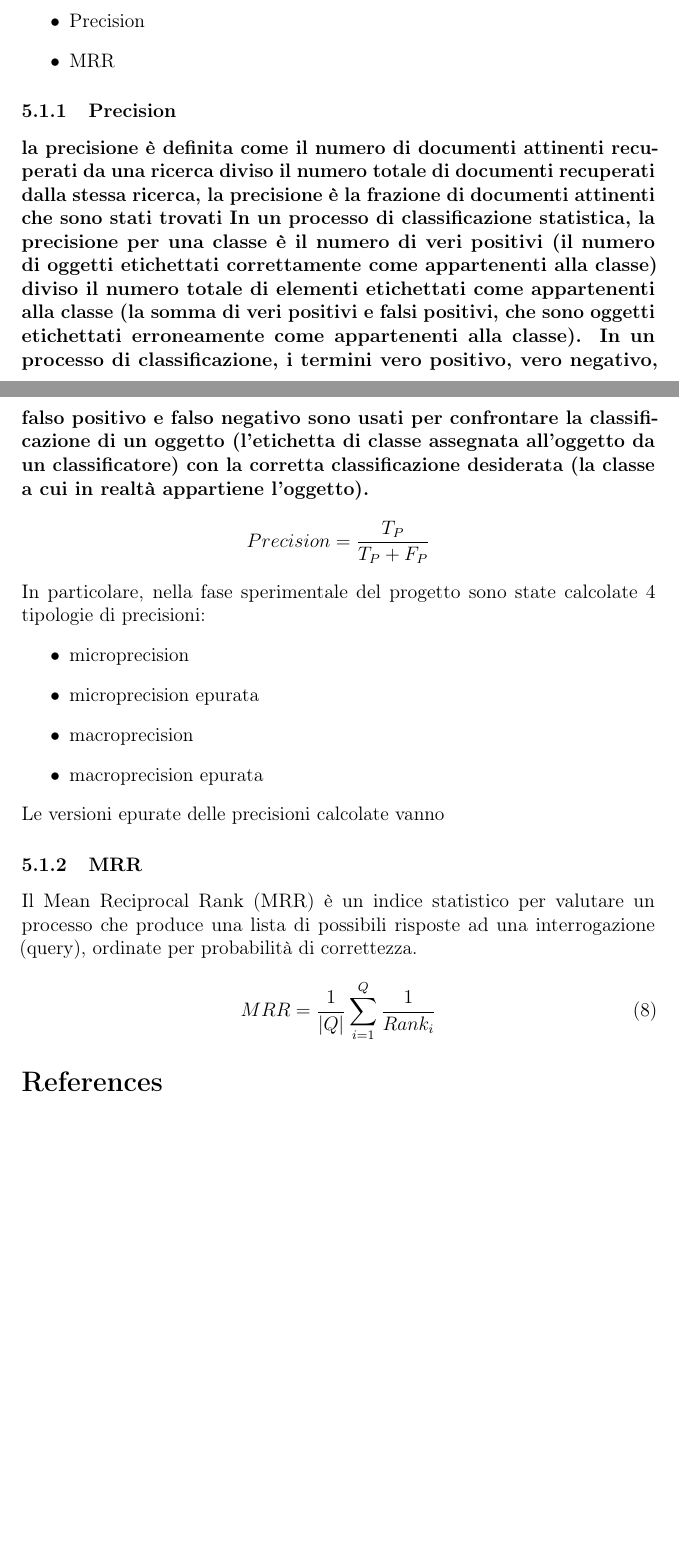
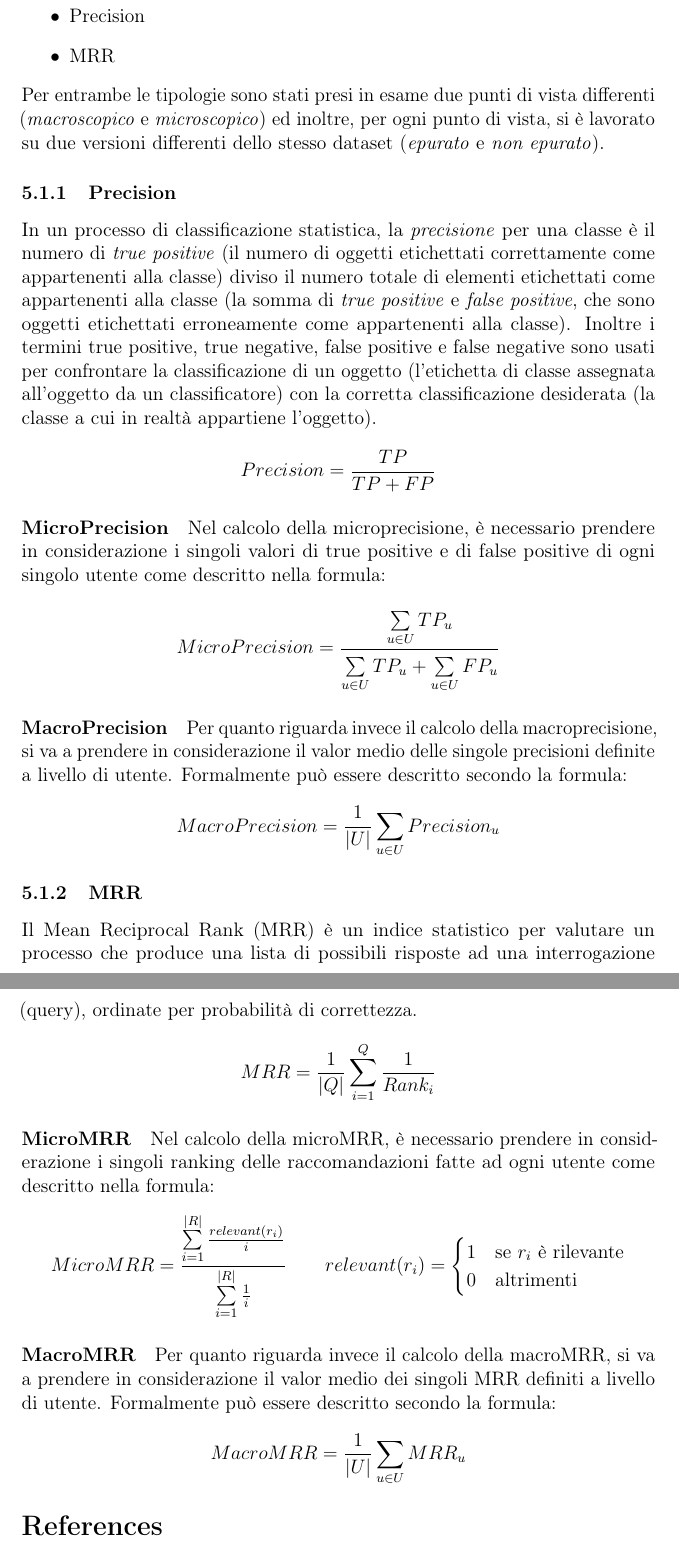
Before and after one commit to Simoruty/LinkedOpenData-Recommender-documentation, a LaTeX document (main.tex, which reads experiment.tex): two parts of pages 9 and 10 of 10 before the commit and two parts of pages 10 and 11 of 11 after it, joined at a grey line, cut so that both start at the same text, the shorter picture padded with empty space. Compiled offline with pdfLaTeX.

Commit message:
experiment

```diff
--- a/experiment.tex
+++ b/experiment.tex
@@ -1,31 +1,49 @@
 \section{Sperimentazione}
 \label{experiment}
-
-
+\lipsum[0-1]
 \subsection{Metriche}
 \label{metriche}
+
+Al fine di valutare la bontà del sistema creato abbiamo calcolato due tipologie di metriche:
 \begin{itemize}
 \item Precision
 \item MRR
 \end{itemize}
+Per entrambe le tipologie sono stati presi in esame due punti di vista differenti (\emph{macroscopico} e \emph{microscopico}) ed inoltre, per ogni punto di vista, si è lavorato su due versioni differenti dello stesso dataset (\emph{epurato} e \emph{non epurato}).
+
 \subsubsection{Precision}
-\textbf{la precisione è definita come il numero di documenti attinenti recuperati da una ricerca diviso il numero totale di documenti recuperati dalla stessa ricerca,
-la precisione è la frazione di documenti attinenti che sono stati trovati
-In un processo di classificazione statistica, la precisione per una classe è il numero di veri positivi (il numero di oggetti etichettati correttamente come appartenenti alla classe) diviso il numero totale di elementi etichettati come appartenenti alla classe (la somma di veri positivi e falsi positivi, che sono oggetti etichettati erroneamente come appartenenti alla classe).
-In un processo di classificazione, i termini vero positivo, vero negativo, falso positivo e falso negativo sono usati per confrontare la classificazione di un oggetto (l’etichetta di classe assegnata all’oggetto da un classificatore) con la corretta classificazione desiderata (la classe a cui in realtà appartiene l’oggetto).}
-$$
-Precision =\frac{T_P}{T_P+F_P}
-$$
-In particolare, nella fase sperimentale del progetto sono state calcolate 4 tipologie di precisioni:
-\begin{itemize}
-\item microprecision
-\item microprecision epurata
-\item macroprecision
-\item macroprecision epurata
-\end{itemize}
-Le versioni epurate delle precisioni calcolate vanno
+In un processo di classificazione statistica, la \emph{precisione} per una classe è il numero di \emph{true positive} (il numero di oggetti etichettati correttamente come appartenenti alla classe) diviso il numero totale di elementi etichettati come appartenenti alla classe (la somma di \emph{true positive} e \emph{false positive}, che sono oggetti etichettati erroneamente come appartenenti alla classe).
+Inoltre i termini true positive, true negative, false positive e false negative sono usati per confrontare la classificazione di un oggetto (l’etichetta di classe assegnata all’oggetto da un classificatore) con la corretta classificazione desiderata (la classe a cui in realtà appartiene l’oggetto).
+\begin{equation*}
+Precision =\frac{TP}{TP+FP}
+\end{equation*}
+
+\paragraph{MicroPrecision}
+Nel calcolo della microprecisione, è necessario prendere in considerazione i singoli valori di true positive e di false positive di ogni singolo utente come descritto nella formula:
+\begin{equation*}
+MicroPrecision =\frac{\sum\limits_{u\in U}^{}TP_u}{\sum\limits_{u\in U}^{}TP_u+\sum\limits_{u\in U}^{}FP_u}
+\end{equation*}
+
+\paragraph{MacroPrecision}
+Per quanto riguarda invece il calcolo della macroprecisione, si va a prendere in considerazione il valor medio delle singole precisioni definite a livello di utente. Formalmente può essere descritto secondo la formula:
+\begin{equation*}
+MacroPrecision =\frac{1}{|U|}\sum\limits_{u\in U}{Precision_u}
+\end{equation*}
+
 \subsubsection{MRR}
 Il Mean Reciprocal Rank (MRR) è un indice statistico per valutare un processo che produce una lista di possibili risposte ad una interrogazione (query), ordinate per probabilità di correttezza.
-\begin{equation}
+\begin{equation*}
 MRR = \frac{1}{|Q|}\sum_{i=1}^{Q}{\frac{1}{Rank_i}}
-\end{equation}
+\end{equation*}
+
+\paragraph{MicroMRR}
+Nel calcolo della microMRR, è necessario prendere in considerazione i singoli ranking delle raccomandazioni fatte ad ogni utente come descritto nella formula:
+\begin{equation*}
+MicroMRR =\frac{\sum\limits_{i=1}^{|R|}{\frac{relevant(r_i)}{i}}}{\sum\limits_{i=1}^{|R|}{\frac{1}{i}}} \qquad relevant(r_i)=\begin{cases} 1 & \mbox{se }r_i\mbox{ è rilevante} \\ 0 & \mbox{altrimenti}
+\end{cases}
+\end{equation*}
+\paragraph{MacroMRR}
+Per quanto riguarda invece il calcolo della macroMRR, si va a prendere in considerazione il valor medio dei singoli MRR definiti a livello di utente. Formalmente può essere descritto secondo la formula:
+\begin{equation*}
+MacroMRR =\frac{1}{|U|}\sum_{u\in U}{MRR_u}
+\end{equation*}
```
